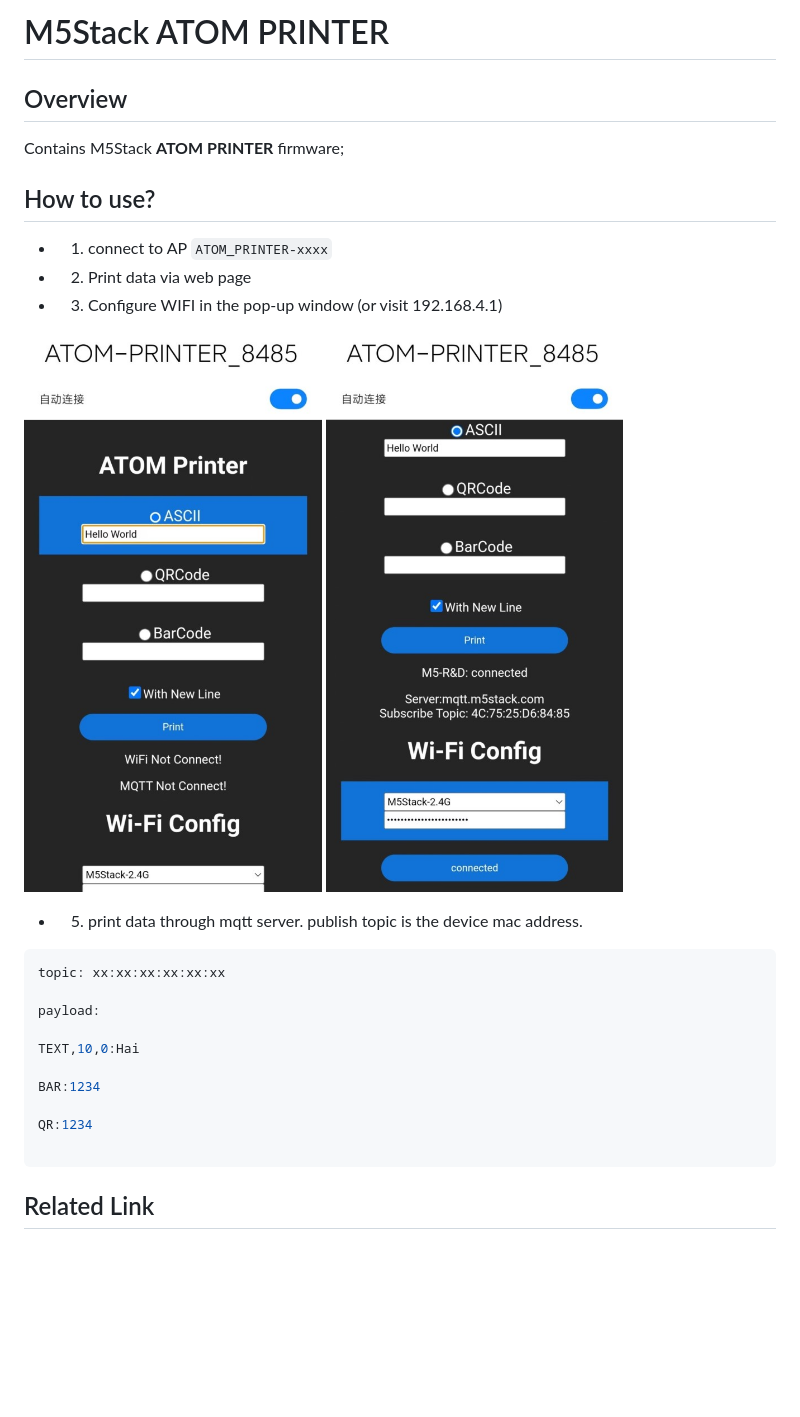
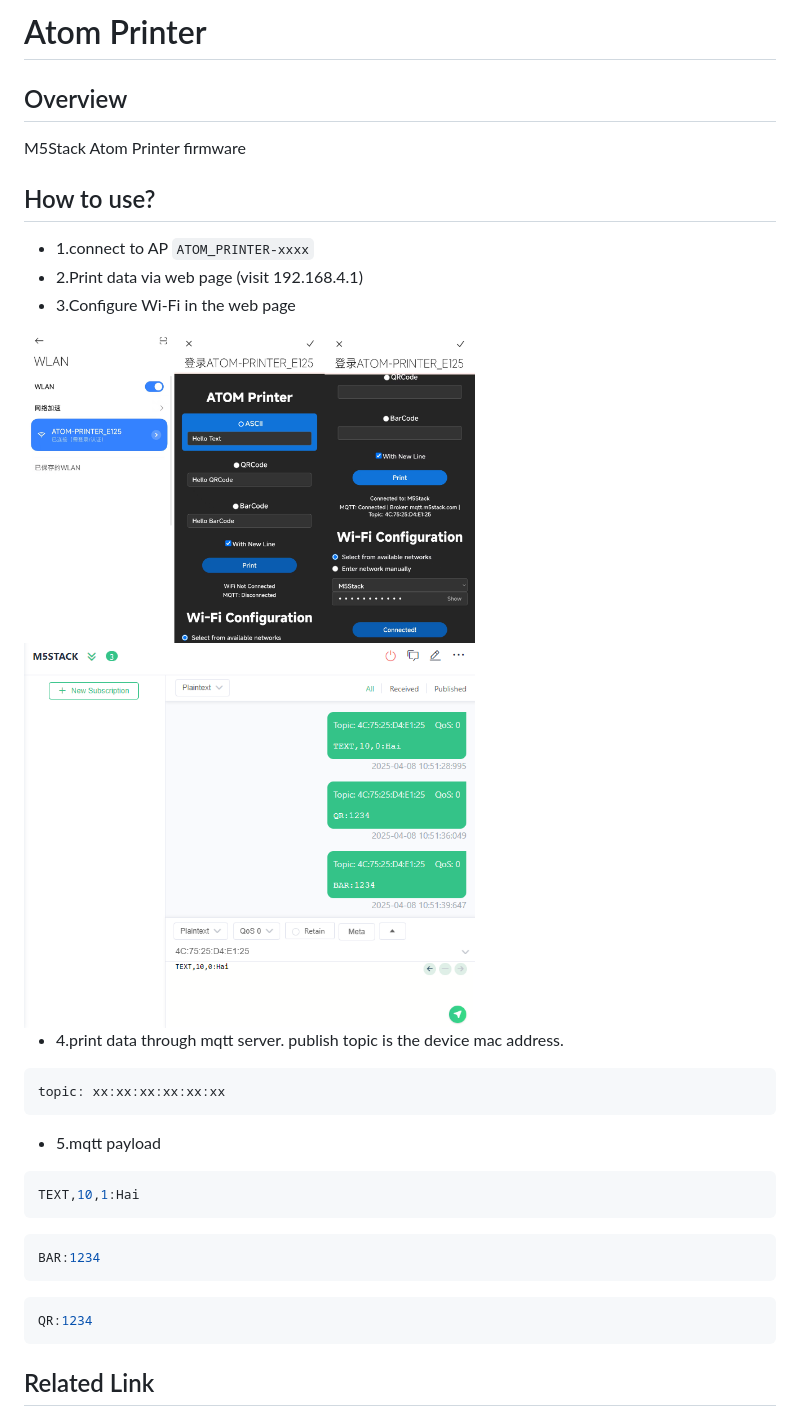
Before and after one commit to m5stack/ATOM-PRINTER, a Markdown page: README.md, the part around the change. Rendered like a GitHub page; pictures changed too: docs/atom_printer_config_01.jpg (deleted), docs/atom_printer_config_01.png (added), docs/atom_printer_config_02.jpg; blank space fills up the shorter version.

Commit message:
update atom printer firmware v1.1.0

````diff
--- a/README.md
+++ b/README.md
@@ -1,33 +1,37 @@
-# M5Stack ATOM PRINTER
+# Atom Printer
 
 ## Overview
 
-Contains M5Stack **ATOM PRINTER** firmware;
-
+M5Stack Atom Printer firmware
 
 ## How to use?
 
+- 1.connect to AP `ATOM_PRINTER-xxxx`
+- 2.Print data via web page (visit 192.168.4.1)
+- 3.Configure Wi-Fi in the web page
 
-- 1. connect to AP `ATOM_PRINTER-xxxx`
-- 2. Print data via web page
-- 3. Configure WIFI in the pop-up window (or visit 192.168.4.1)
+<img src="./docs/atom_printer_config_01.png" width="60%">
+<img src="./docs/atom_printer_config_02.jpg" width="60%">
 
-![image](docs/atom_printer_config_01.jpg)
-![image](docs/atom_printer_config_02.jpg)
 
-- 5. print data through mqtt server. publish topic is the device mac address.
+- 4.print data through mqtt server. publish topic is the device mac address.
 
 ```shell
 topic: xx:xx:xx:xx:xx:xx
+```
 
-payload:
+- 5.mqtt payload
 
-TEXT,10,0:Hai
+```shell
+TEXT,10,1:Hai
+```
 
+```shell
 BAR:1234
+```
 
+```shell
 QR:1234
-
 ```
 
 ## Related Link
````
Also changed, not shown: 8 other files.
